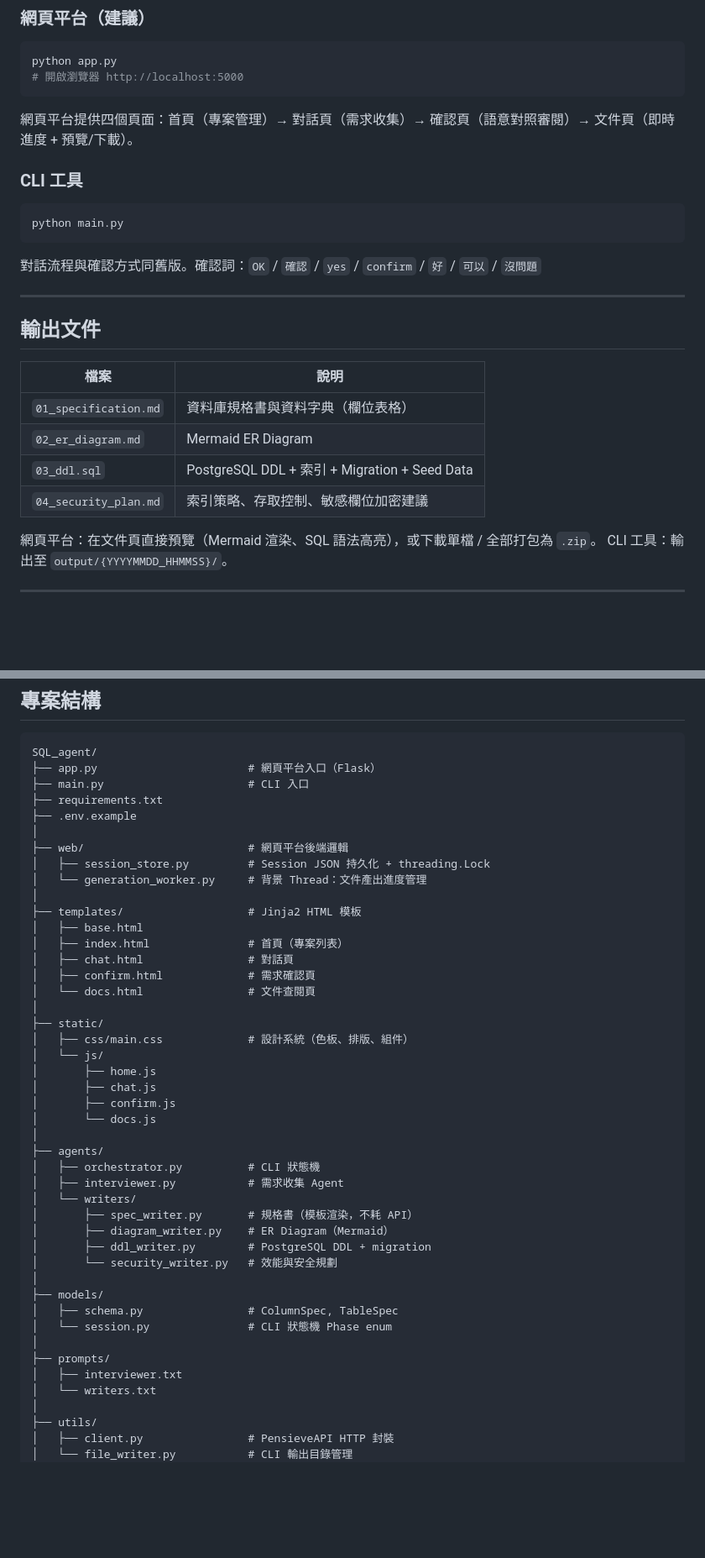
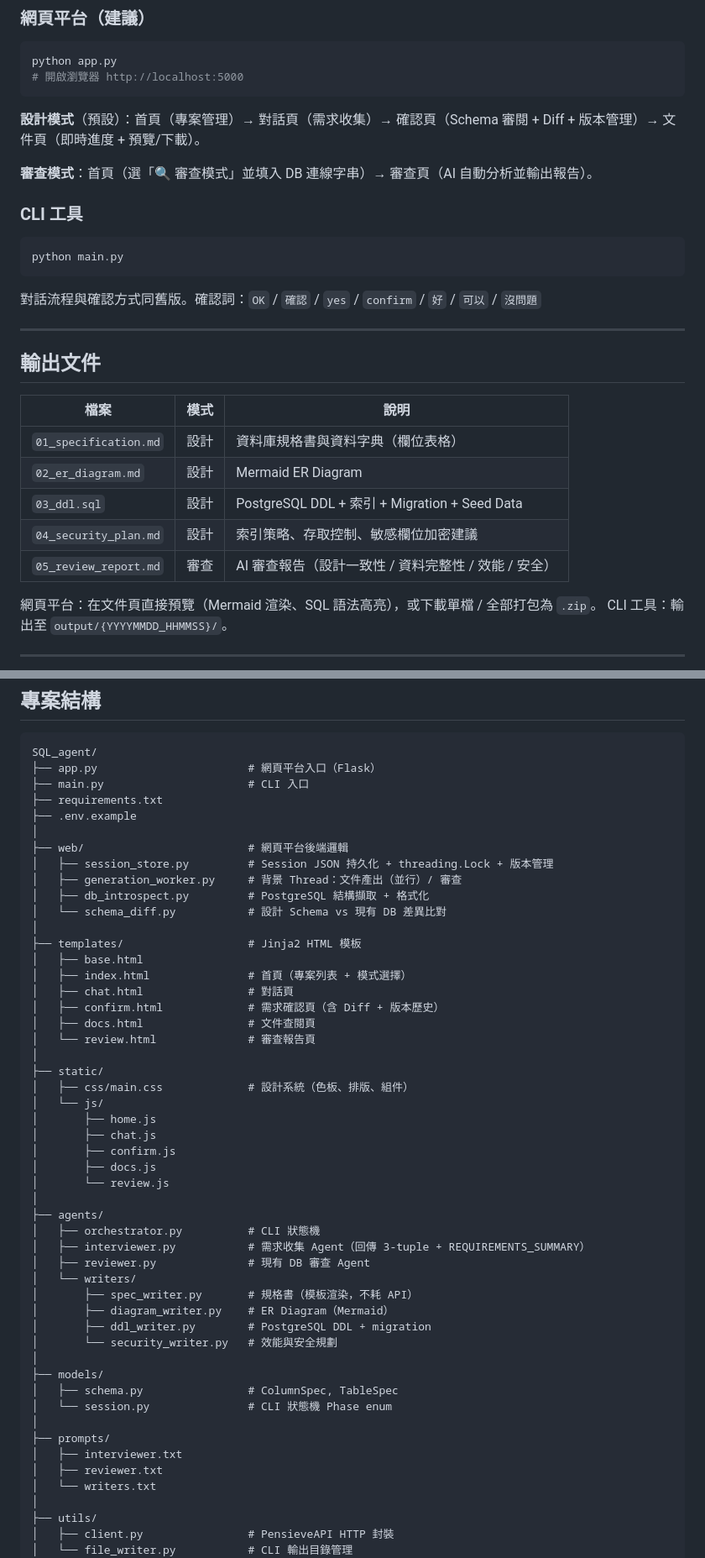
Before and after one commit to jjaass9507/SQL_agent, a Markdown page: README.md, 2 parts joined by grey strips. Shown at 84% size. GitHub-like rendering; blank space fills up the shorter version.

````diff
--- a/README.md
+++ b/README.md
@@ -79,7 +97,9 @@ python app.py
 # 開啟瀏覽器 http://localhost:5000
 ```
 
-網頁平台提供四個頁面：首頁（專案管理）→ 對話頁（需求收集）→ 確認頁（語意對照審閱）→ 文件頁（即時進度 + 預覽/下載）。
+**設計模式**（預設）：首頁（專案管理）→ 對話頁（需求收集）→ 確認頁（Schema 審閱 + Diff + 版本管理）→ 文件頁（即時進度 + 預覽/下載）。
+
+**審查模式**：首頁（選「🔍 審查模式」並填入 DB 連線字串）→ 審查頁（AI 自動分析並輸出報告）。
 
 ### CLI 工具
 
@@ -93,12 +113,13 @@ python main.py
 
 ## 輸出文件
 
-| 檔案 | 說明 |
-|---|---|
-| `01_specification.md` | 資料庫規格書與資料字典（欄位表格） |
-| `02_er_diagram.md` | Mermaid ER Diagram |
-| `03_ddl.sql` | PostgreSQL DDL + 索引 + Migration + Seed Data |
-| `04_security_plan.md` | 索引策略、存取控制、敏感欄位加密建議 |
+| 檔案 | 模式 | 說明 |
+|---|---|---|
+| `01_specification.md` | 設計 | 資料庫規格書與資料字典（欄位表格） |
+| `02_er_diagram.md` | 設計 | Mermaid ER Diagram |
+| `03_ddl.sql` | 設計 | PostgreSQL DDL + 索引 + Migration + Seed Data |
+| `04_security_plan.md` | 設計 | 索引策略、存取控制、敏感欄位加密建議 |
+| `05_review_report.md` | 審查 | AI 審查報告（設計一致性 / 資料完整性 / 效能 / 安全）|
 
 網頁平台：在文件頁直接預覽（Mermaid 渲染、SQL 語法高亮），或下載單檔 / 全部打包為 `.zip`。
 CLI 工具：輸出至 `output/{YYYYMMDD_HHMMSS}/`。
@@ -124,15 +145,18 @@ SQL_agent/
 ├── .env.example
 │
 ├── web/                         # 網頁平台後端邏輯
-│   ├── session_store.py         # Session JSON 持久化 + threading.Lock
-│   └── generation_worker.py     # 背景 Thread：文件產出進度管理
+│   ├── session_store.py         # Session JSON 持久化 + threading.Lock + 版本管理
+│   ├── generation_worker.py     # 背景 Thread：文件產出（並行）/ 審查
+│   ├── db_introspect.py         # PostgreSQL 結構擷取 + 格式化
+│   └── schema_diff.py           # 設計 Schema vs 現有 DB 差異比對
 │
 ├── templates/                   # Jinja2 HTML 模板
 │   ├── base.html
-│   ├── index.html               # 首頁（專案列表）
+│   ├── index.html               # 首頁（專案列表 + 模式選擇）
 │   ├── chat.html                # 對話頁
-│   ├── confirm.html             # 需求確認頁
-│   └── docs.html                # 文件查閱頁
+│   ├── confirm.html             # 需求確認頁（含 Diff + 版本歷史）
+│   ├── docs.html                # 文件查閱頁
+│   └── review.html              # 審查報告頁
 │
 ├── static/
 │   ├── css/main.css             # 設計系統（色板、排版、組件）
@@ -140,11 +164,13 @@ SQL_agent/
 │       ├── home.js
 │       ├── chat.js
 │       ├── confirm.js
-│       └── docs.js
+│       ├── docs.js
+│       └── review.js
 │
 ├── agents/
 │   ├── orchestrator.py          # CLI 狀態機
-│   ├── interviewer.py           # 需求收集 Agent
+│   ├── interviewer.py           # 需求收集 Agent（回傳 3-tuple + REQUIREMENTS_SUMMARY）
+│   ├── reviewer.py              # 現有 DB 審查 Agent
 │   └── writers/
 │       ├── spec_writer.py       # 規格書（模板渲染，不耗 API）
 │       ├── diagram_writer.py    # ER Diagram（Mermaid）
@@ -157,6 +183,7 @@ SQL_agent/
 │
 ├── prompts/
 │   ├── interviewer.txt
+│   ├── reviewer.txt
 │   └── writers.txt
 │
 ├── utils/
````
Also changed, not shown: other parts of README.md (+21 -3 lines), docs/architecture.md (+120 -99 lines).
